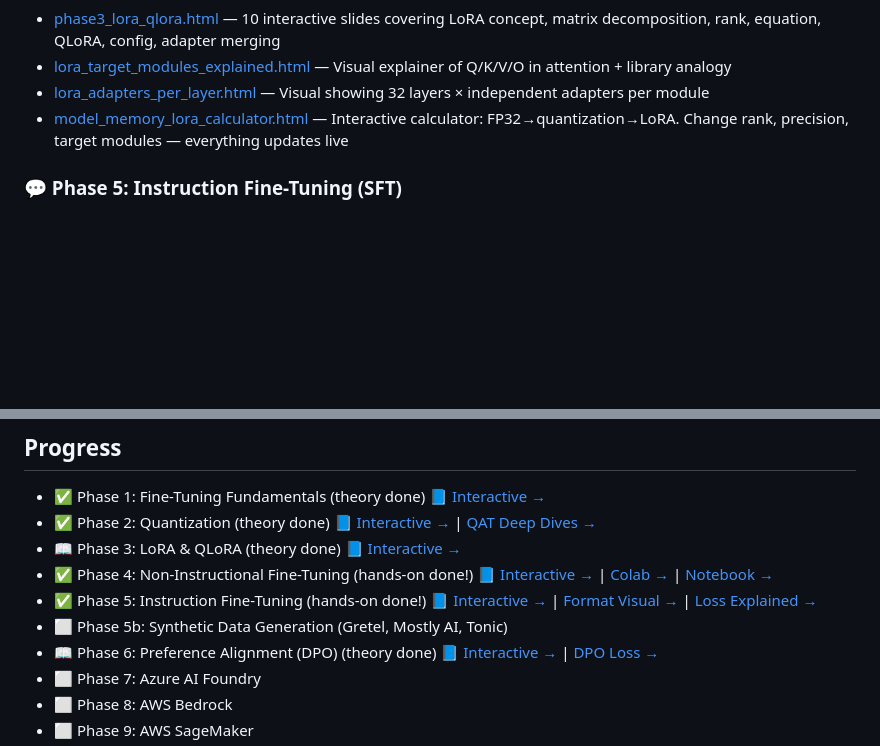
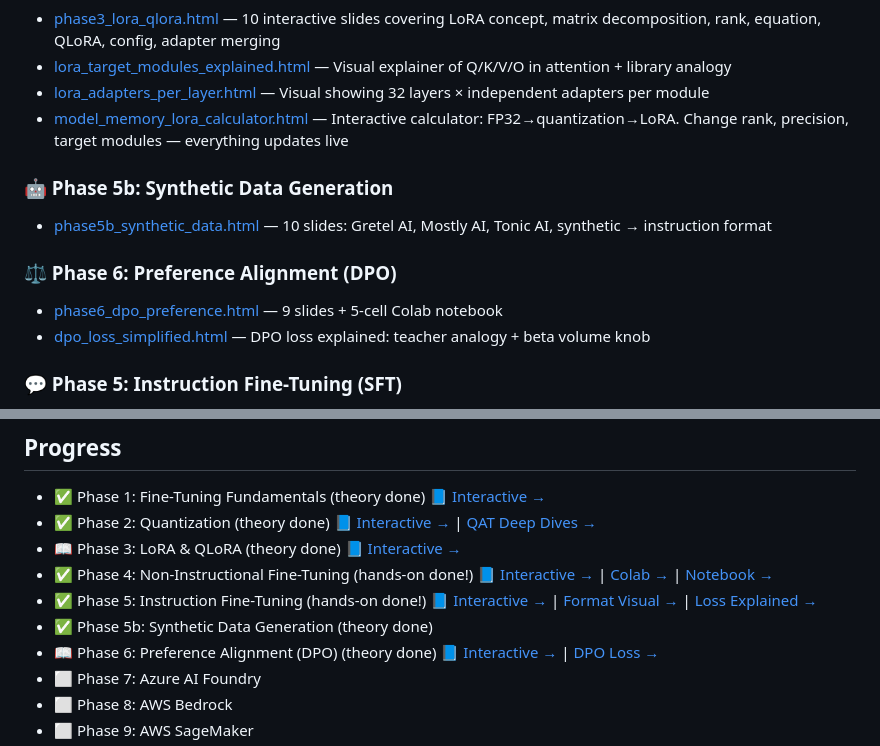
Before and after one commit to ashokmulchandani/Fine_tuning-ML-Pipleine--Synthetic_Data-Ashok-1, a Markdown page: FINETUNING_PLAN.md, 2 parts joined by grey strips. GitHub-like rendering; blank space fills up the shorter version.

Commit message:
Append chat, link Phase 5b and Phase 6 HTMLs in plan, mark complete
Co-Authored-By: Claude <noreply@anthropic.com>

```diff
--- a/FINETUNING_PLAN.md
+++ b/FINETUNING_PLAN.md
@@ -310,6 +310,13 @@ Click any link to open the interactive HTML in your browser. (Hosted via GitHub
 - [lora_adapters_per_layer.html](https://ashokmulchandani.github.io/Fine_tuning-ML-Pipleine--Synthetic_Data-Ashok-1/lora_adapters_per_layer.html) — Visual showing 32 layers × independent adapters per module
 - [model_memory_lora_calculator.html](https://ashokmulchandani.github.io/Fine_tuning-ML-Pipleine--Synthetic_Data-Ashok-1/model_memory_lora_calculator.html) — Interactive calculator: FP32→quantization→LoRA. Change rank, precision, target modules — everything updates live
 
+### 🤖 Phase 5b: Synthetic Data Generation
+- [phase5b_synthetic_data.html](https://ashokmulchandani.github.io/Fine_tuning-ML-Pipleine--Synthetic_Data-Ashok-1/phase5b_synthetic_data.html) — 10 slides: Gretel AI, Mostly AI, Tonic AI, synthetic → instruction format
+
+### ⚖️ Phase 6: Preference Alignment (DPO)
+- [phase6_dpo_preference.html](https://ashokmulchandani.github.io/Fine_tuning-ML-Pipleine--Synthetic_Data-Ashok-1/phase6_dpo_preference.html) — 9 slides + 5-cell Colab notebook
+- [dpo_loss_simplified.html](https://ashokmulchandani.github.io/Fine_tuning-ML-Pipleine--Synthetic_Data-Ashok-1/dpo_loss_simplified.html) — DPO loss explained: teacher analogy + beta volume knob
+
 ### 💬 Phase 5: Instruction Fine-Tuning (SFT)
 - [phase5_instruction_finetune.html](https://ashokmulchandani.github.io/Fine_tuning-ML-Pipleine--Synthetic_Data-Ashok-1/phase5_instruction_finetune.html) — 10 interactive slides + Notebook with 6 Colab cells
 - [instruction_format_visual.html](https://ashokmulchandani.github.io/Fine_tuning-ML-Pipleine--Synthetic_Data-Ashok-1/instruction_format_visual.html) — Visual: how Q&A JSON becomes training strings
@@ -331,7 +338,7 @@ Click any link to open the interactive HTML in your browser. (Hosted via GitHub
 - 📖 Phase 3: LoRA & QLoRA (theory done) 📘 [Interactive →](https://ashokmulchandani.github.io/Fine_tuning-ML-Pipleine--Synthetic_Data-Ashok-1/phase3_lora_qlora.html)
 - ✅ Phase 4: Non-Instructional Fine-Tuning (hands-on done!) 📘 [Interactive →](https://ashokmulchandani.github.io/Fine_tuning-ML-Pipleine--Synthetic_Data-Ashok-1/phase4_domain_finetune.html) | [Colab →](https://colab.research.google.com/drive/14X8AHciw9grj0BG4ojcFZMt7o87Pm9AM) | [Notebook →](Phase_4_Non_Instructional_Fine_Tuning.ipynb)
 - ✅ Phase 5: Instruction Fine-Tuning (hands-on done!) 📘 [Interactive →](https://ashokmulchandani.github.io/Fine_tuning-ML-Pipleine--Synthetic_Data-Ashok-1/phase5_instruction_finetune.html) | [Format Visual →](https://ashokmulchandani.github.io/Fine_tuning-ML-Pipleine--Synthetic_Data-Ashok-1/instruction_format_visual.html) | [Loss Explained →](https://ashokmulchandani.github.io/Fine_tuning-ML-Pipleine--Synthetic_Data-Ashok-1/training_loss_explained.html)
-- ⬜ Phase 5b: Synthetic Data Generation (Gretel, Mostly AI, Tonic)
+- ✅ Phase 5b: Synthetic Data Generation (theory done)
 - 📖 Phase 6: Preference Alignment (DPO) (theory done) 📘 [Interactive →](https://ashokmulchandani.github.io/Fine_tuning-ML-Pipleine--Synthetic_Data-Ashok-1/phase6_dpo_preference.html) | [DPO Loss →](https://ashokmulchandani.github.io/Fine_tuning-ML-Pipleine--Synthetic_Data-Ashok-1/dpo_loss_simplified.html)
 - ⬜ Phase 7: Azure AI Foundry
 - ⬜ Phase 8: AWS Bedrock
```
